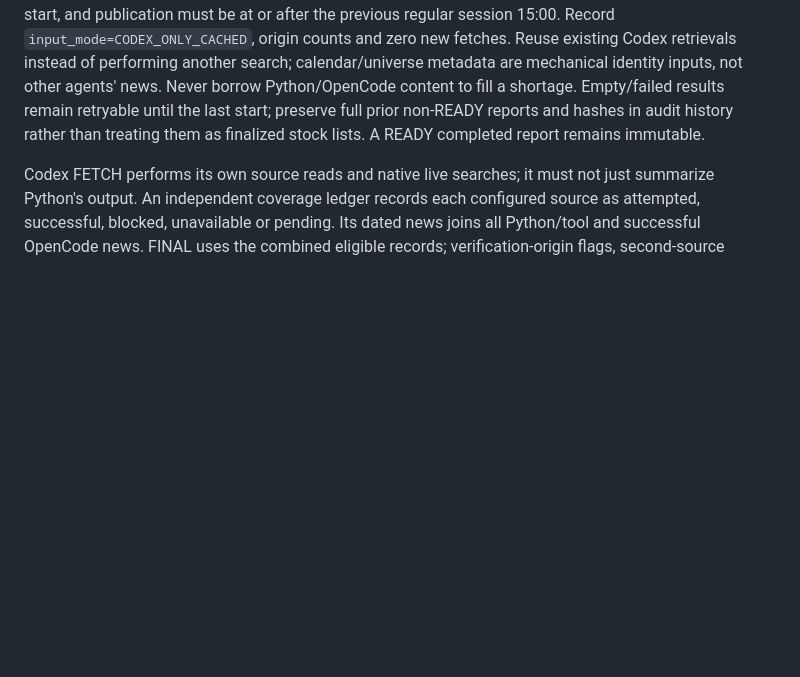
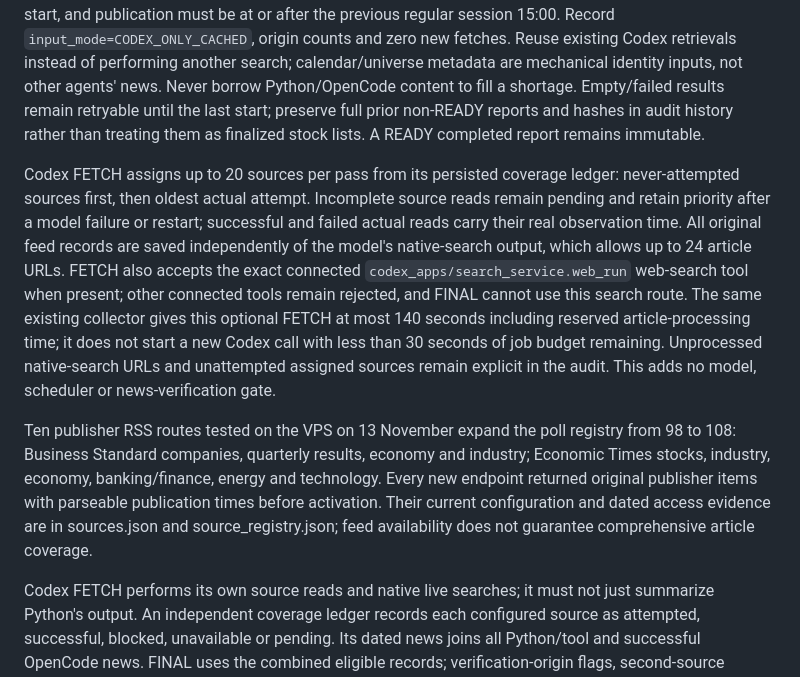
Before and after one commit to danny8806/Kotak-Neo-Algo, a Markdown page: MAIN_PLAN.md, the part around the change. GitHub-like rendering; blank space fills up the shorter version.

Commit message:
Align sole plan with tested source expansion and fair Codex coverage
Document ten additional dated publisher feeds, 20 oldest-attempt assignments per FETCH, the 24-URL search output limit and bounded optional collection. Exact connected search is FETCH-only; keep FINAL frozen-input behavior and existing timing/execution policy. Dashboard runtime unchanged; all 244 isolated regression tests passed.

```diff
--- a/MAIN_PLAN.md
+++ b/MAIN_PLAN.md
@@ -39,6 +39,10 @@ Final research checks the regular NSE calendar, not weekdays alone. The included
 The collector preserves source documents, URLs, publisher/observation/fetch timestamps, source errors, issuer mapping, versions and cursors. PostgreSQL writes are transactional and idempotent. Pending staged batches survive DB outages; source cursors advance only with committed persistence.
 
 Before 09:00 FINAL uses the combined eligible database input. If no READY final exists at or after 09:00, query only article revisions with exact `discoverer` values `codex_independent_source` or `codex_search`. Filter these origins before choosing the latest revision for each article, so a newer Python revision cannot replace Codex's saved content. Both publication and recorded observation must be before the actual retry start, and publication must be at or after the previous regular session 15:00. Record `input_mode=CODEX_ONLY_CACHED`, origin counts and zero new fetches. Reuse existing Codex retrievals instead of performing another search; calendar/universe metadata are mechanical identity inputs, not other agents' news. Never borrow Python/OpenCode content to fill a shortage. Empty/failed results remain retryable until the last start; preserve full prior non-READY reports and hashes in audit history rather than treating them as finalized stock lists. A READY completed report remains immutable.
+
+Codex FETCH assigns up to 20 sources per pass from its persisted coverage ledger: never-attempted sources first, then oldest actual attempt. Incomplete source reads remain pending and retain priority after a model failure or restart; successful and failed actual reads carry their real observation time. All original feed records are saved independently of the model's native-search output, which allows up to 24 article URLs. FETCH also accepts the exact connected `codex_apps/search_service.web_run` web-search tool when present; other connected tools remain rejected, and FINAL cannot use this search route. The same existing collector gives this optional FETCH at most 140 seconds including reserved article-processing time; it does not start a new Codex call with less than 30 seconds of job budget remaining. Unprocessed native-search URLs and unattempted assigned sources remain explicit in the audit. This adds no model, scheduler or news-verification gate.
+
+Ten publisher RSS routes tested on the VPS on 13 November expand the poll registry from 98 to 108: Business Standard companies, quarterly results, economy and industry; Economic Times stocks, industry, economy, banking/finance, energy and technology. Every new endpoint returned original publisher items with parseable publication times before activation. Their current configuration and dated access evidence are in sources.json and source_registry.json; feed availability does not guarantee comprehensive article coverage.
 
 Codex FETCH performs its own source reads and native live searches; it must not just summarize Python's output. An independent coverage ledger records each configured source as attempted, successful, blocked, unavailable or pending. Its dated news joins all Python/tool and successful OpenCode news. FINAL uses the combined eligible records; verification-origin flags, second-source corroboration and source-prestige checks must not exclude otherwise dated news. Extraction of source text/time and exact stock identity are mechanical processing, not an independent news-verification requirement. Do not silently drop records at an arbitrary item-count limit; record a specific context/time overflow if the complete decision input cannot be processed.
 
```
